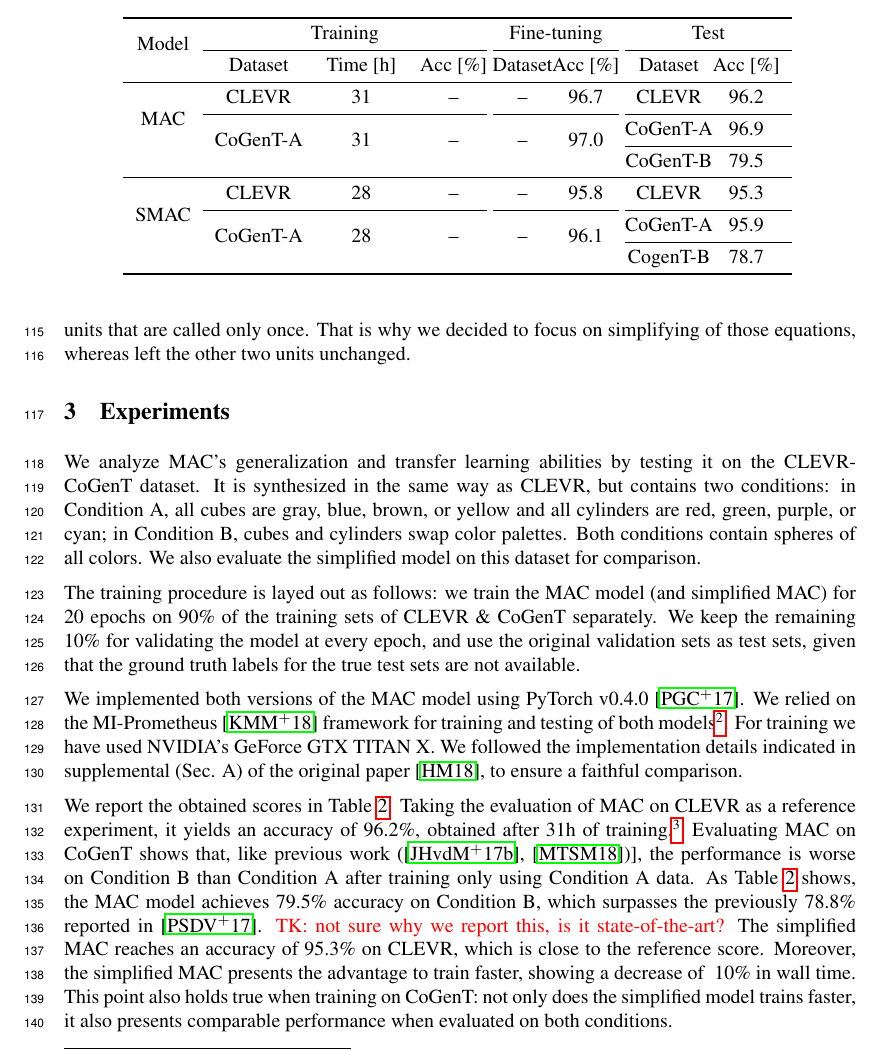
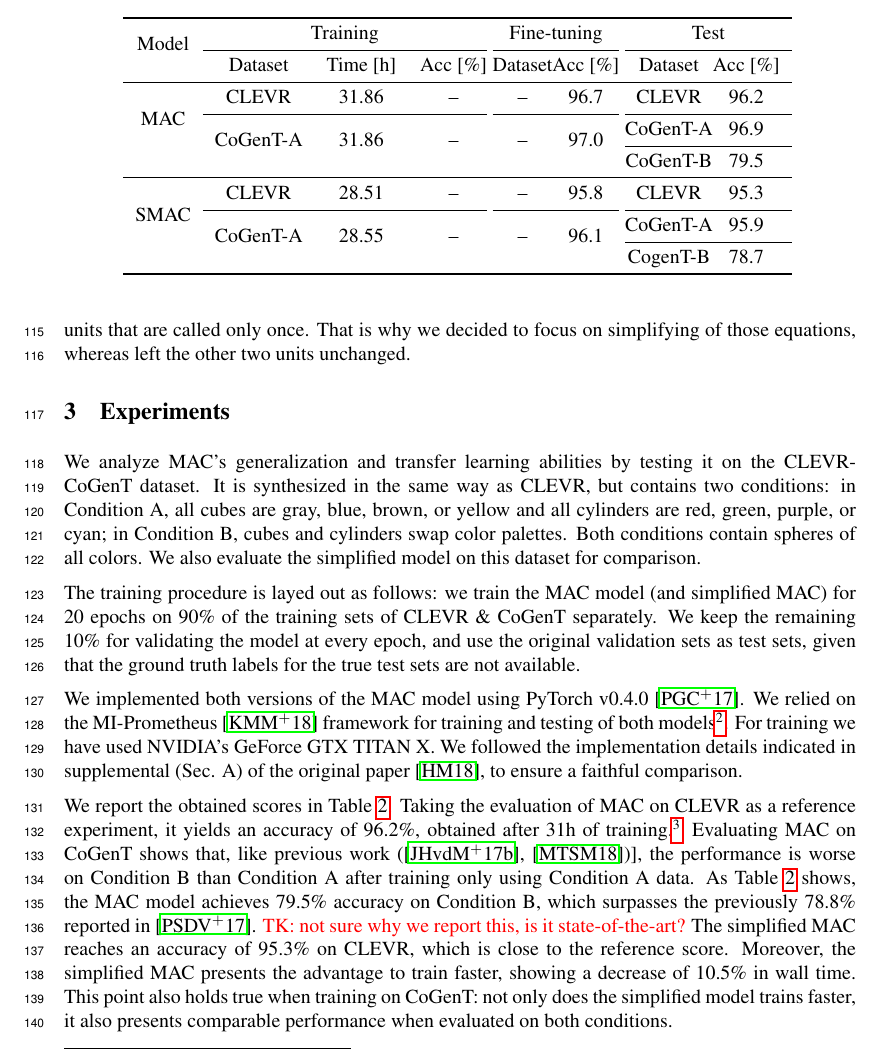
Before and after one commit to IBM/mi-visual-reasoning-pubs, a LaTeX paper (2018_nips_vigil/main.tex, which reads 2018_nips_vigil/experiments.tex): part of page 4 of 6, cut so that both start at the same text. Compiled offline with pdfLaTeX.

Commit message:
Added precise training time.

```diff
--- a/2018_nips_vigil/experiments.tex
+++ b/2018_nips_vigil/experiments.tex
@@ -15,15 +15,15 @@ We implemented both versions of the MAC model using PyTorch v0.4.0~\cite{paszke2
 		\cmidrule{2-4} \cmidrule{5-6} \cmidrule{7-8}
 		& Dataset                & Time [h] & Acc [\%]          & Dataset & Acc [\%]  & Dataset & Acc [\%] \\
 		\midrule
-		\multirow{3}{*}{MAC}  & CLEVR                       & 31         &  --   & --                     & 96.7                  & CLEVR    & 96.2          \\
+		\multirow{3}{*}{MAC}  & CLEVR                       & 31.86         &  --   & --                     & 96.7                  & CLEVR    & 96.2          \\
 		\cmidrule{2-4} \cmidrule{5-6} \cmidrule{7-8}
-		& \multirow{2}{*}{CoGenT-A} & \multirow{2}{*}{31}     &  \multirow{2}{*}{--}  &  \multirow{2}{*}{--}    & \multirow{2}{*}{97.0} & CoGenT-A & 96.9         \\
+		& \multirow{2}{*}{CoGenT-A} & \multirow{2}{*}{31.86}     &  \multirow{2}{*}{--}  &  \multirow{2}{*}{--}    & \multirow{2}{*}{97.0} & CoGenT-A & 96.9         \\
 		\cmidrule{7-8}
 		&                             &                                         &       &         &                & CoGenT-B & 79.5          \\
 		\midrule
-		\multirow{3}{*}{SMAC} & CLEVR                       & 28      &   --   &   --                 & 95.8               & CLEVR    & 95.3          \\
+		\multirow{3}{*}{SMAC} & CLEVR                       & 28.51      &   --   &   --                 & 95.8               & CLEVR    & 95.3          \\
 		\cmidrule{2-4} \cmidrule{5-6} \cmidrule{7-8}
-		& \multirow{2}{*}{CoGenT-A}   & \multirow{2}{*}{28}  &  \multirow{2}{*}{--}  &  \multirow{2}{*}{--}    & \multirow{2}{*}{96.1} & CoGenT-A & 95.9          \\
+		& \multirow{2}{*}{CoGenT-A}   & \multirow{2}{*}{28.55}  &  \multirow{2}{*}{--}  &  \multirow{2}{*}{--}    & \multirow{2}{*}{96.1} & CoGenT-A & 95.9          \\
 		\cmidrule{7-8}
 		&                             &                                         &     &          &                & CogenT-B & 78.7          \\
 		\bottomrule
@@ -33,6 +33,6 @@ We implemented both versions of the MAC model using PyTorch v0.4.0~\cite{paszke2
 
 We report the obtained scores in \tableref{results}. Taking the evaluation of MAC on CLEVR as a reference experiment, it yields an accuracy of 96.2\%, obtained after 31h of training.\vmf{Not sure if we should explain in more details why there's a 3\% gap..}
 Evaluating MAC on CoGenT shows that, like previous work (\cite{johnson2017inferring}, \cite{mascharka2018transparency})], the performance is worse on Condition B than Condition A after training only using Condition A data. As \tableref{results} shows, the MAC model achieves 79.5\% accuracy on Condition B, which surpasses the previously 78.8\% reported in \cite{perez2017film}. \tk{not sure why we report this, is it state-of-the-art?}
-The simplified MAC reaches an accuracy of 95.3\% on CLEVR, which is close to the reference score. Moreover, the simplified MAC presents the advantage to train faster, showing a decrease of ~10\% in wall time. This point also holds true when training on CoGenT: not only does the simplified model trains faster, it also presents comparable performance when evaluated on both conditions.
+The simplified MAC reaches an accuracy of 95.3\% on CLEVR, which is close to the reference score. Moreover, the simplified MAC presents the advantage to train faster, showing a decrease of 10.5\% in wall time. This point also holds true when training on CoGenT: not only does the simplified model trains faster, it also presents comparable performance when evaluated on both conditions.
 
 Following \cite{johnson2017inferring}, we then fine-tune both models using 3k images and 30k questions from the Condition B data.. \textit{To continue later on}.
```
